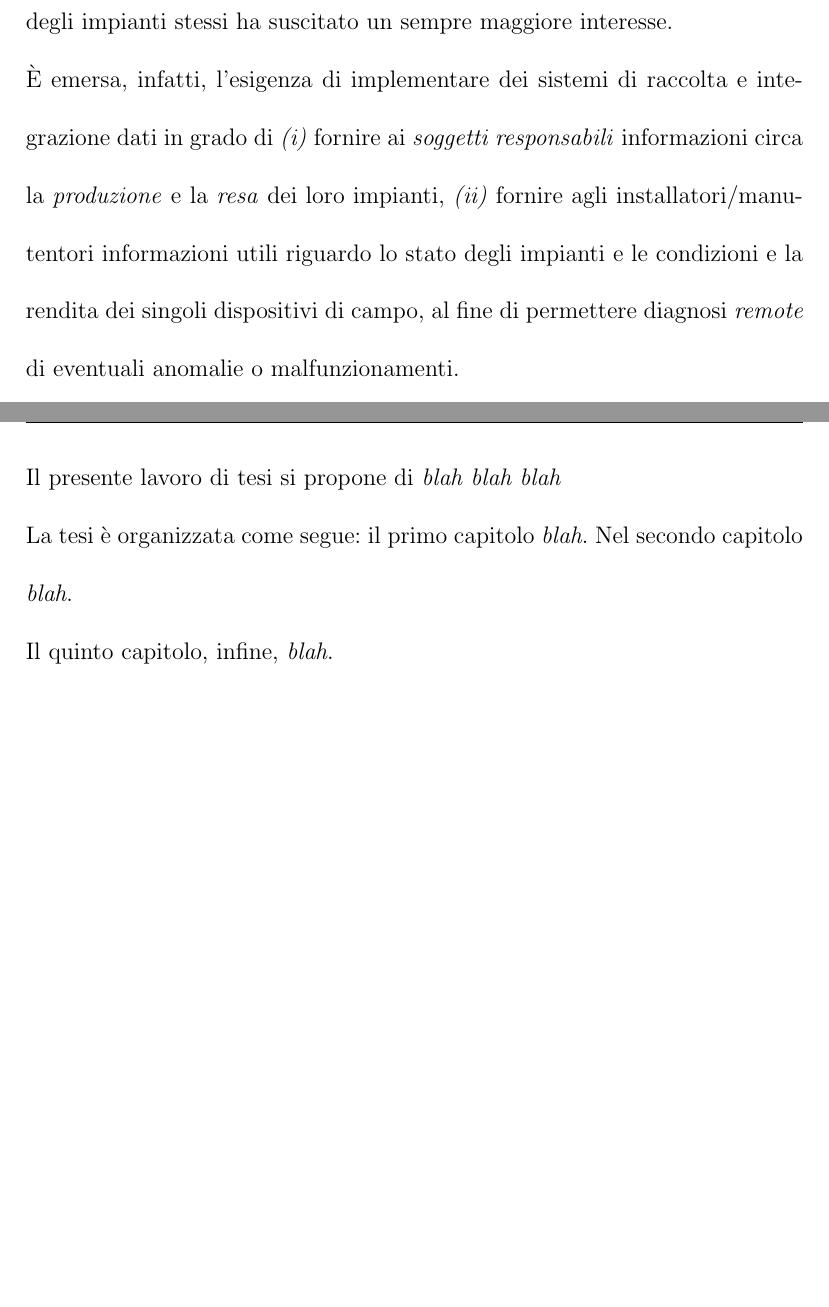
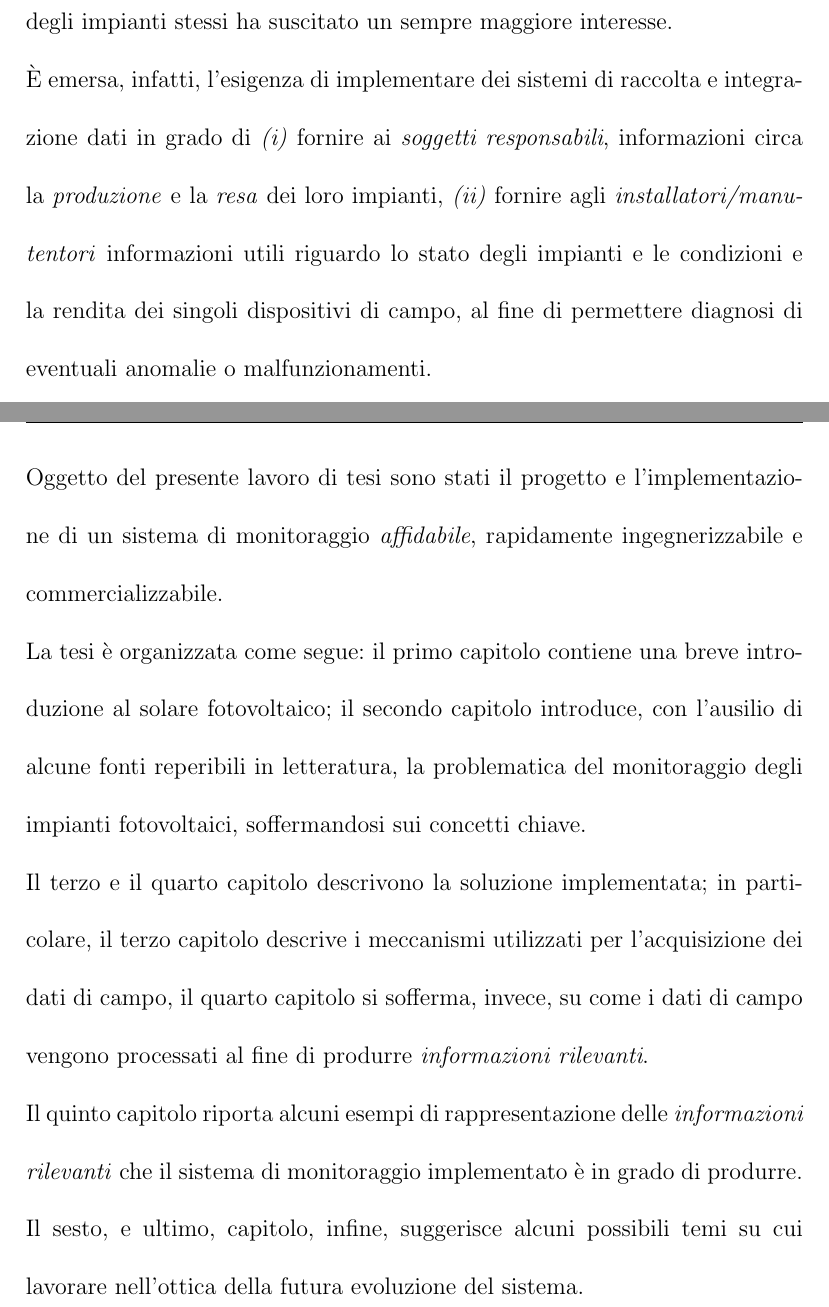
Before and after one commit to kid-a/Tesi, a LaTeX thesis (tesi.tex, which reads introduzione.tex): two parts of pages 9 and 10 of 83, joined at a grey line, cut so that both start at the same text, the shorter picture padded with empty space. Compiled offline with pdfLaTeX.

Commit message:
introduzione fixed

```diff
--- a/introduzione.tex
+++ b/introduzione.tex
@@ -13,12 +13,12 @@ interesse.
 %
 \`E emersa, infatti, l'esigenza di implementare dei sistemi
 di raccolta e integrazione dati in grado di \Item{i} fornire ai
-\emph{soggetti responsabili} informazioni circa la
+\emph{soggetti responsabili}, informazioni circa la
 \emph{produzione} e la \emph{resa} dei loro impianti,
-\Item{ii} fornire agli installatori/manutentori informazioni utili
-riguardo lo stato degli impianti e le condizioni e la
+\Item{ii} fornire agli \emph{installatori/manutentori} informazioni
+utili riguardo lo stato degli impianti e le condizioni e la
 rendita dei singoli dispositivi di campo, al fine di permettere
-diagnosi \emph{remote} di eventuali anomalie o malfunzionamenti.
+diagnosi di eventuali anomalie o malfunzionamenti.
 %
 
 %
@@ -34,12 +34,31 @@ non \`e sempre possibile fare affidamento.
 %
 
 %
-Il presente lavoro di tesi si propone di \emph{blah blah blah}
-
-%
-La tesi \`e organizzata come segue: il primo capitolo \emph{blah}.
-Nel secondo capitolo \emph{blah}.
+Oggetto del presente lavoro di tesi sono stati il progetto e l'implementazione
+di un sistema di monitoraggio \emph{affidabile}, rapidamente ingegnerizzabile
+e commercializzabile.
 %
 
 %
-Il quinto capitolo, infine, \emph{blah}.
+La tesi \`e organizzata come segue: il primo capitolo contiene una breve
+introduzione al solare fotovoltaico; il secondo capitolo introduce, con l'ausilio
+di alcune fonti reperibili in letteratura, la problematica del monitoraggio degli
+impianti fotovoltaici, soffermandosi sui concetti chiave.
+%
+
+%
+Il terzo e il quarto capitolo descrivono la soluzione implementata; in particolare,
+il terzo capitolo descrive i meccanismi utilizzati per l'acquisizione dei dati di campo,
+il quarto capitolo si sofferma, invece, su come i dati di campo vengono processati
+al fine di produrre \emph{informazioni rilevanti}.
+%
+
+%
+Il quinto capitolo riporta alcuni esempi di rappresentazione delle \emph{informazioni rilevanti}
+che il sistema di monitoraggio implementato \`e in grado di produrre.
+%
+
+%
+Il sesto, e ultimo, capitolo, infine, suggerisce alcuni possibili temi su cui lavorare
+nell'ottica della futura evoluzione del sistema.
+%
```
Also changed, not shown: introduzione.tex (2 more changed lines).
